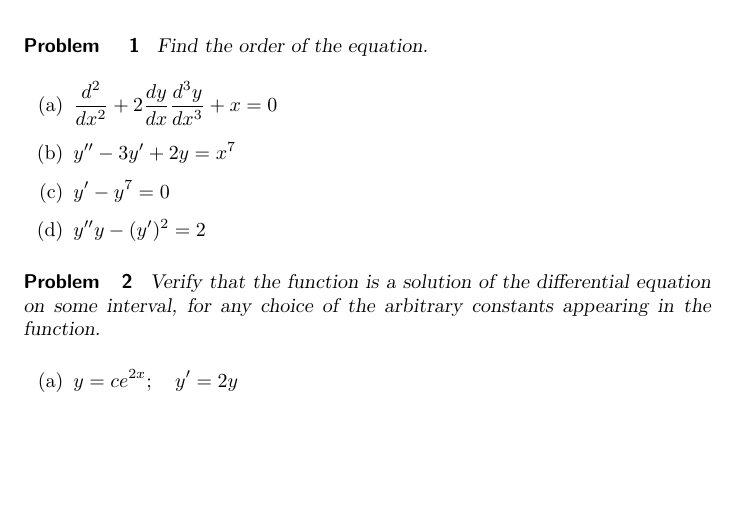
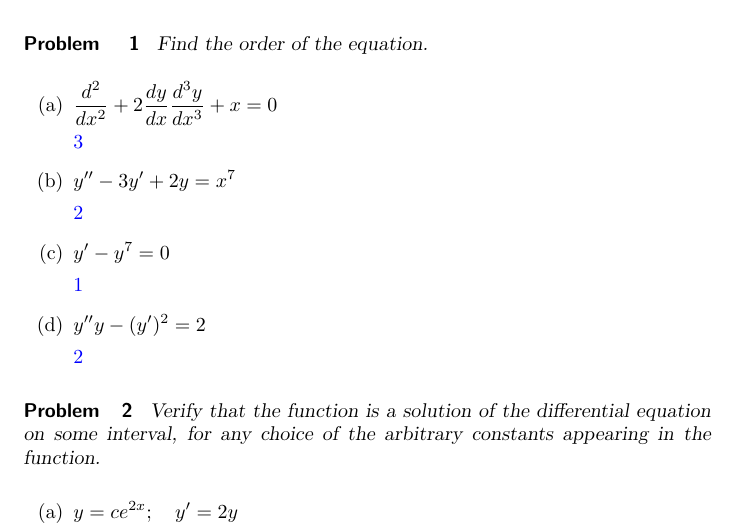
Before and after one commit to pzachlin/DifferentialEquationsSerenaWork, a LaTeX problem sheet (basicConcepts/basicConceptsExercises.tex): part of page 1 of 7, cut so that both start at the same text, the shorter picture padded with empty space. Compiled offline with pdfLaTeX; a LaTeX package or settings file that is missing is left out.

Commit message:
1.3 answers

```diff
--- a/basicConcepts/basicConceptsExercises.tex
+++ b/basicConcepts/basicConceptsExercises.tex
@@ -17,9 +17,21 @@
 Find the order of the   equation.
 \begin{enumerate}
 \item  $\frac{d^2}{dx^2}+2\frac{dy}{dx}\frac{d^3y}{dx^3}+x=0$
+
+$\answer{3}$
+
 \item    $y''-3y'+2y=x^7$
+
+$\answer{2}$
+
 \item   $y'-y^7=0$
+
+$\answer{1}$
+
 \item   $y''y-(y')^2=2$
+
+$\answer{2}$
+
 \end{enumerate}
 \end{problem}
 
```
